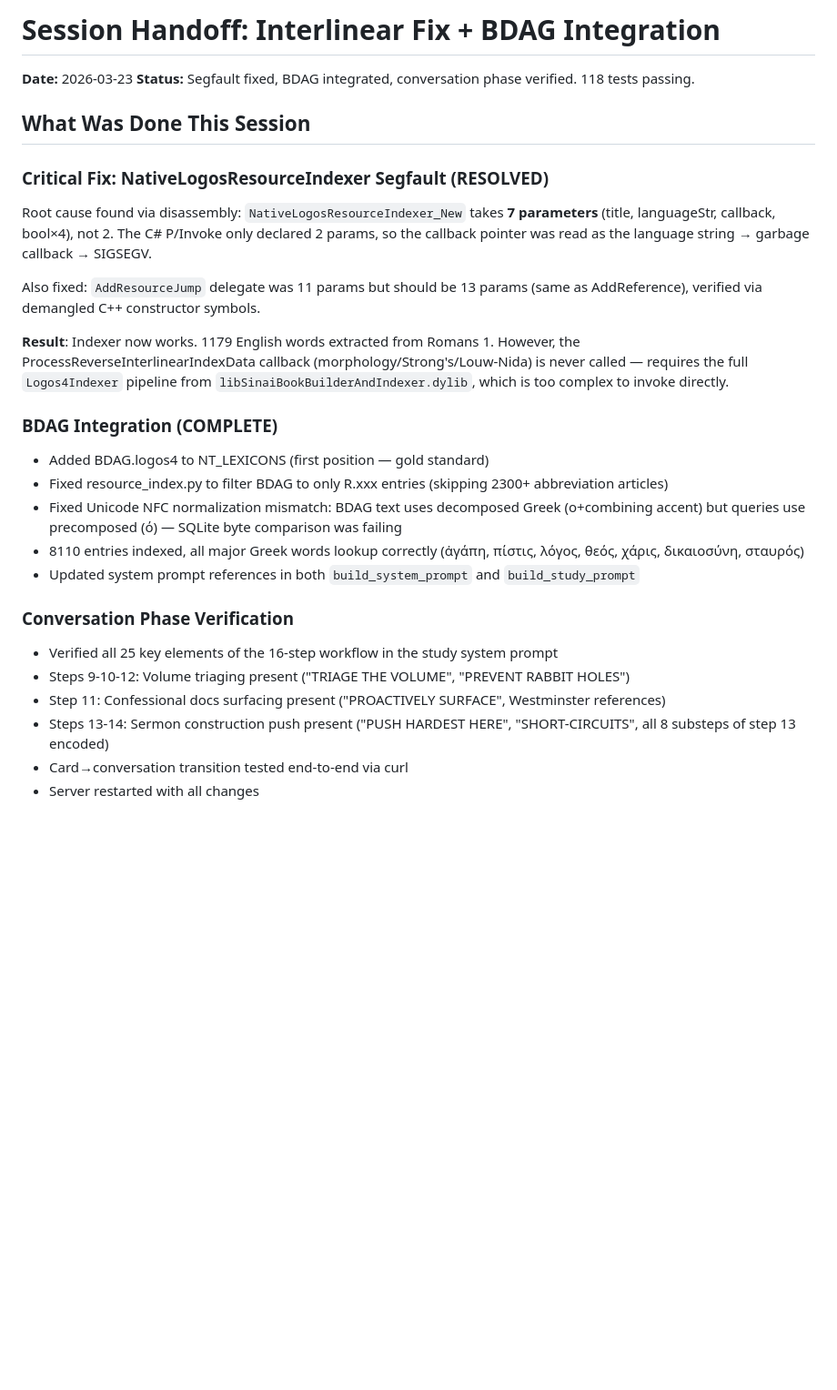
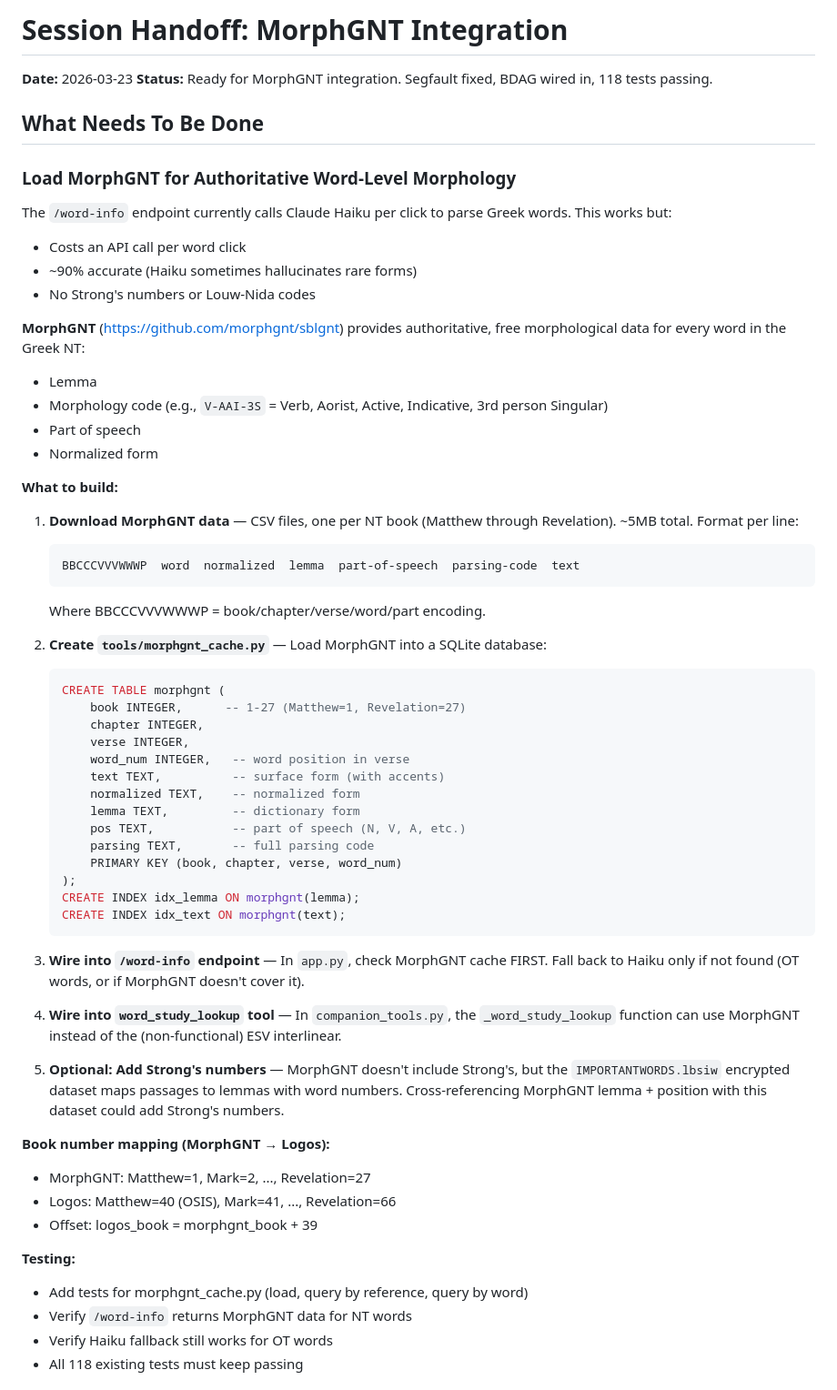
Before and after one commit to tendflock/visual-theology, a Markdown page: docs/SESSION-HANDOFF.md, the part around one of its changes. Shown at 91% size. Rendered like a GitHub page; blank space fills up the shorter version.

Commit message:
docs: update session handoff for MorphGNT integration

````diff
--- a/docs/SESSION-HANDOFF.md
+++ b/docs/SESSION-HANDOFF.md
@@ -1,28 +1,63 @@
-# Session Handoff: Interlinear Fix + BDAG Integration
+# Session Handoff: MorphGNT Integration
 
 **Date:** 2026-03-23
-**Status:** Segfault fixed, BDAG integrated, conversation phase verified. 118 tests passing.
+**Status:** Ready for MorphGNT integration. Segfault fixed, BDAG wired in, 118 tests passing.
 
-## What Was Done This Session
+## What Needs To Be Done
 
-### Critical Fix: NativeLogosResourceIndexer Segfault (RESOLVED)
-Root cause found via disassembly: `NativeLogosResourceIndexer_New` takes **7 parameters** (title, languageStr, callback, bool×4), not 2. The C# P/Invoke only declared 2 params, so the callback pointer was read as the language string → garbage callback → SIGSEGV.
+### Load MorphGNT for Authoritative Word-Level Morphology
 
-Also fixed: `AddResourceJump` delegate was 11 params but should be 13 params (same as AddReference), verified via demangled C++ constructor symbols.
+The `/word-info` endpoint currently calls Claude Haiku per click to parse Greek words. This works but:
+- Costs an API call per word click
+- ~90% accurate (Haiku sometimes hallucinates rare forms)
+- No Strong's numbers or Louw-Nida codes
 
-**Result**: Indexer now works. 1179 English words extracted from Romans 1. However, the ProcessReverseInterlinearIndexData callback (morphology/Strong's/Louw-Nida) is never called — requires the full `Logos4Indexer` pipeline from `libSinaiBookBuilderAndIndexer.dylib`, which is too complex to invoke directly.
+**MorphGNT** (https://github.com/morphgnt/sblgnt) provides authoritative, free morphological data for every word in the Greek NT:
+- Lemma
+- Morphology code (e.g., `V-AAI-3S` = Verb, Aorist, Active, Indicative, 3rd person Singular)
+- Part of speech
+- Normalized form
 
-### BDAG Integration (COMPLETE)
-- Added BDAG.logos4 to NT_LEXICONS (first position — gold standard)
-- Fixed resource_index.py to filter BDAG to only R.xxx entries (skipping 2300+ abbreviation articles)
-- Fixed Unicode NFC normalization mismatch: BDAG text uses decomposed Greek (ο+combining accent) but queries use precomposed (ό) — SQLite byte comparison was failing
-- 8110 entries indexed, all major Greek words lookup correctly (ἀγάπη, πίστις, λόγος, θεός, χάρις, δικαιοσύνη, σταυρός)
-- Updated system prompt references in both `build_system_prompt` and `build_study_prompt`
+**What to build:**
 
-### Conversation Phase Verification
-- Verified all 25 key elements of the 16-step workflow in the study system prompt
-- Steps 9-10-12: Volume triaging present ("TRIAGE THE VOLUME", "PREVENT RABBIT HOLES")
-- Step 11: Confessional docs surfacing present ("PROACTIVELY SURFACE", Westminster references)
-- Steps 13-14: Sermon construction push present ("PUSH HARDEST HERE", "SHORT-CIRCUITS", all 8 substeps of step 13 encoded)
-- Card→conversation transition tested end-to-end via curl
-- Server restarted with all changes
+1. **Download MorphGNT data** — CSV files, one per NT book (Matthew through Revelation). ~5MB total. Format per line:
+   ```
+   BBCCCVVVWWWP  word  normalized  lemma  part-of-speech  parsing-code  text
+   ```
+   Where BBCCCVVVWWWP = book/chapter/verse/word/part encoding.
+
+2. **Create `tools/morphgnt_cache.py`** — Load MorphGNT into a SQLite database:
+   ```sql
+   CREATE TABLE morphgnt (
+       book INTEGER,      -- 1-27 (Matthew=1, Revelation=27)
+       chapter INTEGER,
+       verse INTEGER,
+       word_num INTEGER,   -- word position in verse
+       text TEXT,          -- surface form (with accents)
+       normalized TEXT,    -- normalized form
+       lemma TEXT,         -- dictionary form
+       pos TEXT,           -- part of speech (N, V, A, etc.)
+       parsing TEXT,       -- full parsing code
+       PRIMARY KEY (book, chapter, verse, word_num)
+   );
+   CREATE INDEX idx_lemma ON morphgnt(lemma);
+   CREATE INDEX idx_text ON morphgnt(text);
+   ```
+
+3. **Wire into `/word-info` endpoint** — In `app.py`, check MorphGNT cache FIRST. Fall back to Haiku only if not found (OT words, or if MorphGNT doesn't cover it).
+
+4. **Wire into `word_study_lookup` tool** — In `companion_tools.py`, the `_word_study_lookup` function can use MorphGNT instead of the (non-functional) ESV interlinear.
+
+5. **Optional: Add Strong's numbers** — MorphGNT doesn't include Strong's, but the `IMPORTANTWORDS.lbsiw` encrypted dataset maps passages to lemmas with word numbers. Cross-referencing MorphGNT lemma + position with this dataset could add Strong's numbers.
+
+**Book number mapping (MorphGNT → Logos):**
+- MorphGNT: Matthew=1, Mark=2, ..., Revelation=27
+- Logos: Matthew=40 (OSIS), Mark=41, ..., Revelation=66
+- Offset: logos_book = morphgnt_book + 39
+
+**Testing:**
+- Add tests for morphgnt_cache.py (load, query by reference, query by word)
+- Verify `/word-info` returns MorphGNT data for NT words
+- Verify Haiku fallback still works for OT words
+- All 118 existing tests must keep passing
+
````
Also changed, not shown: other parts of docs/SESSION-HANDOFF.md (+11 -29 lines).
